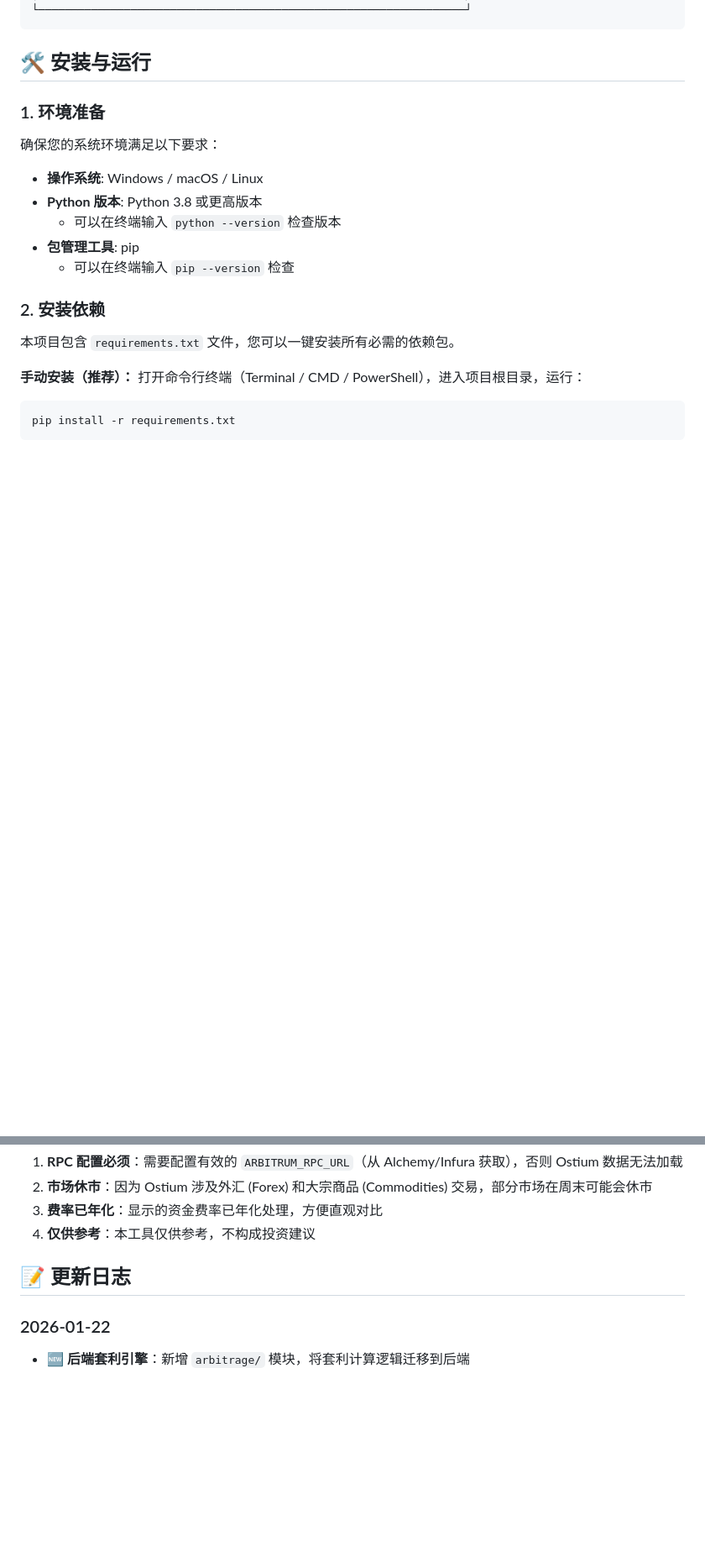
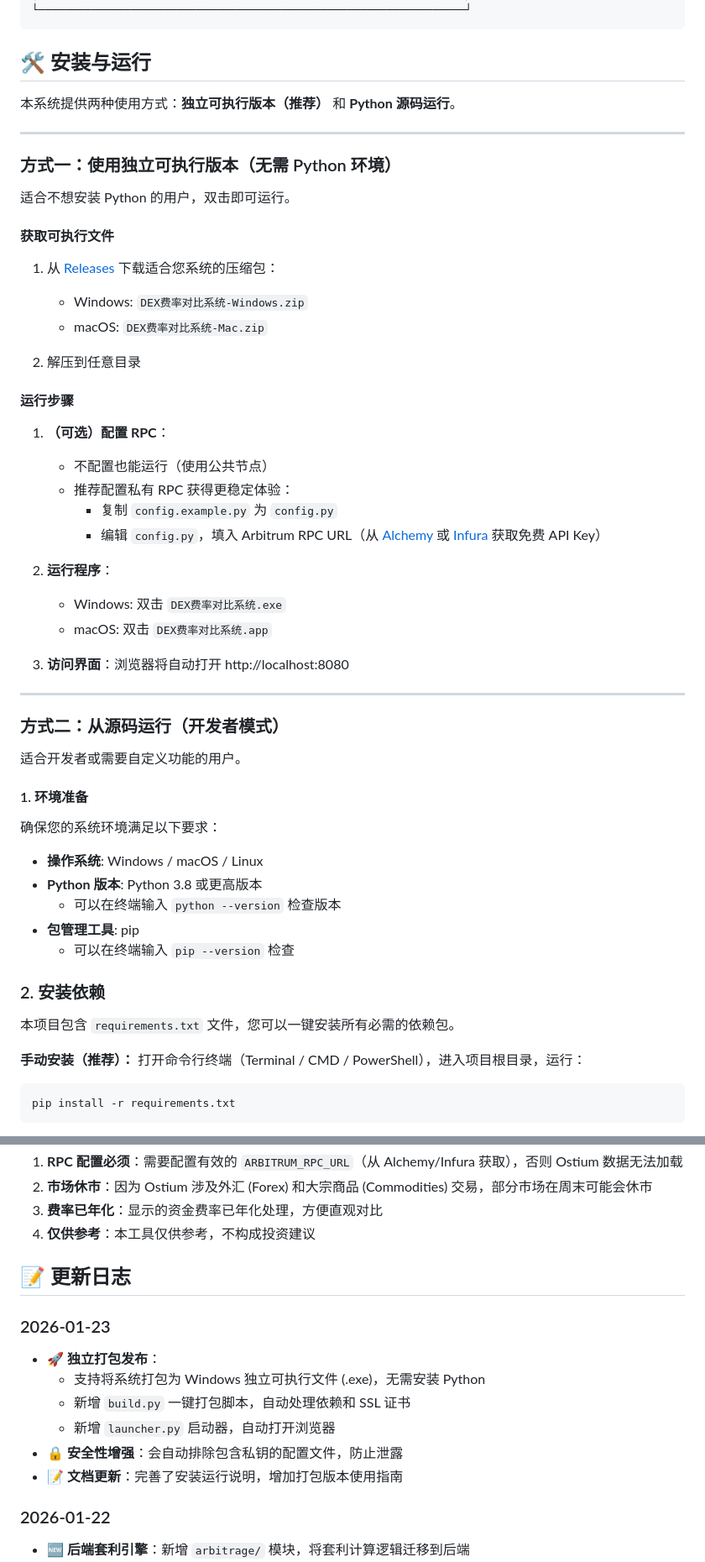
Before and after one commit to DING-88-DING/trade.xyz-ostium, a Markdown page: README.md, 2 parts joined by grey strips. Shown at 84% size. Drawn GitHub-style; blank space fills up the shorter version.

Commit message:
feat: 更新readme

```diff
--- a/README.md
+++ b/README.md
@@ -111,7 +111,43 @@ trade.xyz-ostium/
 
 ## 🛠️ 安装与运行
 
-### 1. 环境准备
+本系统提供两种使用方式：**独立可执行版本（推荐）** 和 **Python 源码运行**。
+
+---
+
+### 方式一：使用独立可执行版本（无需 Python 环境）
+
+适合不想安装 Python 的用户，双击即可运行。
+
+#### 获取可执行文件
+
+1. 从 [Releases](../../releases) 下载适合您系统的压缩包：
+   - Windows: `DEX费率对比系统-Windows.zip`
+   - macOS: `DEX费率对比系统-Mac.zip`
+
+2. 解压到任意目录
+
+#### 运行步骤
+
+1. **（可选）配置 RPC**：
+   - 不配置也能运行（使用公共节点）
+   - 推荐配置私有 RPC 获得更稳定体验：
+     - 复制 `config.example.py` 为 `config.py`
+     - 编辑 `config.py`，填入 Arbitrum RPC URL（从 [Alchemy](https://www.alchemy.com/) 或 [Infura](https://www.infura.io/) 获取免费 API Key）
+
+2. **运行程序**：
+   - Windows: 双击 `DEX费率对比系统.exe`
+   - macOS: 双击 `DEX费率对比系统.app`
+
+3. **访问界面**：浏览器将自动打开 http://localhost:8080
+
+---
+
+### 方式二：从源码运行（开发者模式）
+
+适合开发者或需要自定义功能的用户。
+
+#### 1. 环境准备
 
 确保您的系统环境满足以下要求：
 
@@ -342,6 +378,15 @@ HYPERLIQUID_API_URL = "https://api.hyperliquid.xyz"
 
 ## 📝 更新日志
 
+### 2026-01-23
+
+- 🚀 **独立打包发布**：
+  - 支持将系统打包为 Windows 独立可执行文件 (.exe)，无需安装 Python
+  - 新增 `build.py` 一键打包脚本，自动处理依赖和 SSL 证书
+  - 新增 `launcher.py` 启动器，自动打开浏览器
+- 🔒 **安全性增强**：会自动排除包含私钥的配置文件，防止泄露
+- 📝 **文档更新**：完善了安装运行说明，增加打包版本使用指南
+
 ### 2026-01-22
 
 - 🆕 **后端套利引擎**：新增 `arbitrage/` 模块，将套利计算逻辑迁移到后端
```
